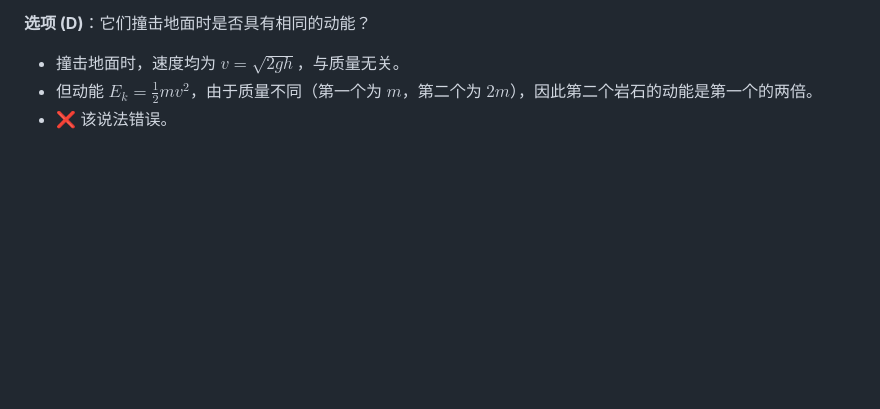
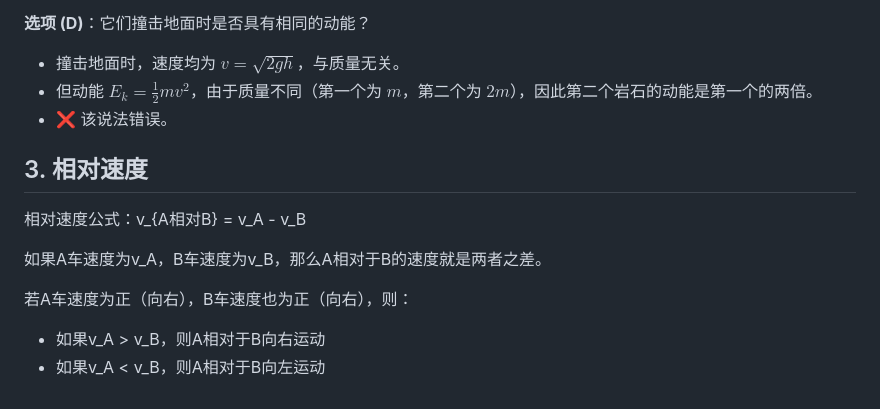
Before and after one commit to xieguaiwu/Notes, a Markdown page: Physics-1/Basic Motion Problems.md, the part around the change. Drawn GitHub-style; blank space fills up the shorter version.

```diff
--- a/Physics-1/Basic Motion Problems.md
+++ b/Physics-1/Basic Motion Problems.md
@@ -53,3 +53,13 @@ modified:
 - 撞击地面时，速度均为 $v = \sqrt{2gh}$，与质量无关。
 - 但动能 $E_k = \frac{1}{2}mv^2$，由于质量不同（第一个为 $m$，第二个为 $2m$），因此第二个岩石的动能是第一个的两倍。
 - ❌ 该说法错误。
+
+## 3. 相对速度
+
+相对速度公式：v_{A相对B} = v_A - v_B
+
+如果A车速度为v_A，B车速度为v_B，那么A相对于B的速度就是两者之差。
+
+若A车速度为正（向右），B车速度也为正（向右），则：
+- 如果v_A > v_B，则A相对于B向右运动
+- 如果v_A < v_B，则A相对于B向左运动
```
